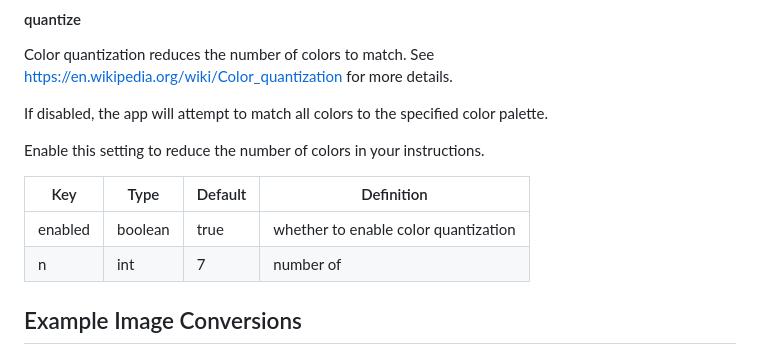
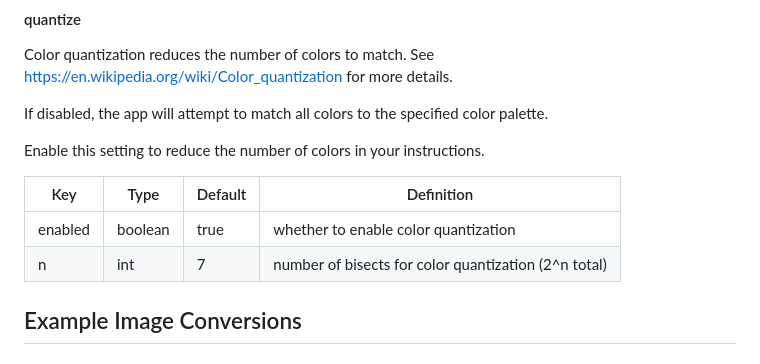
Before and after one commit to lindsaylandry/go-cross-stitch, a Markdown page: README.md, the part around the change. Rendered like a GitHub page.

```diff
--- a/README.md
+++ b/README.md
@@ -60,7 +60,7 @@ Enable this setting to reduce the number of colors in your instructions.
 | Key | Type | Default | Definition |
 | - | - | - | - |
 | enabled | boolean | true | whether to enable color quantization |
-| n | int | 7 | number of
+| n | int | 7 | number of bisects for color quantization (2^n total) |
 
 ## Example Image Conversions
 
```
